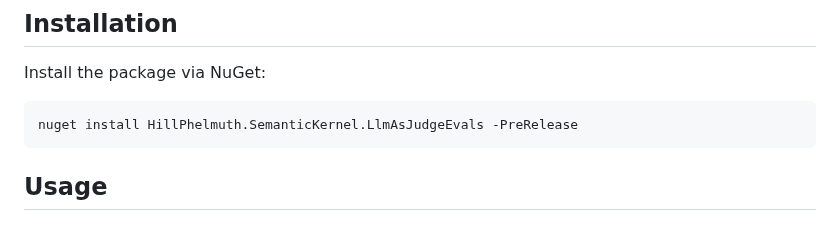
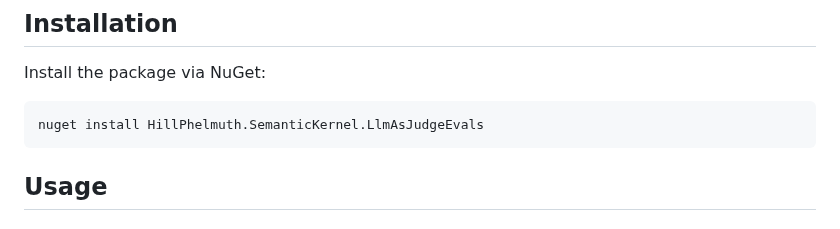
Before and after one commit to HillPhelmuth/LlmAsJudgeEvalPlugins, a Markdown page: README.md, the part around the change. Drawn GitHub-style.

````diff
--- a/README.md
+++ b/README.md
@@ -10,7 +10,7 @@ This library provides a service for evaluating responses from Large Language Mod
 Install the package via NuGet:
 
 ```
-nuget install HillPhelmuth.SemanticKernel.LlmAsJudgeEvals -PreRelease
+nuget install HillPhelmuth.SemanticKernel.LlmAsJudgeEvals
 ```
 
 ## Usage
````
